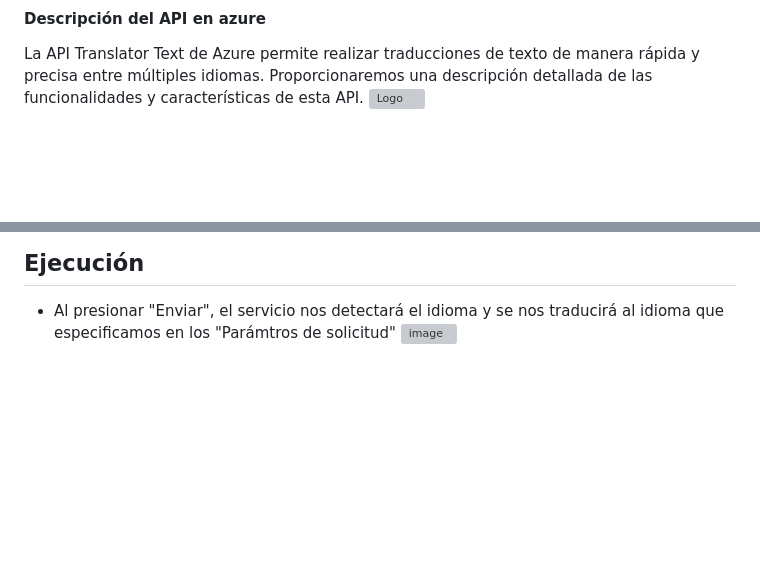
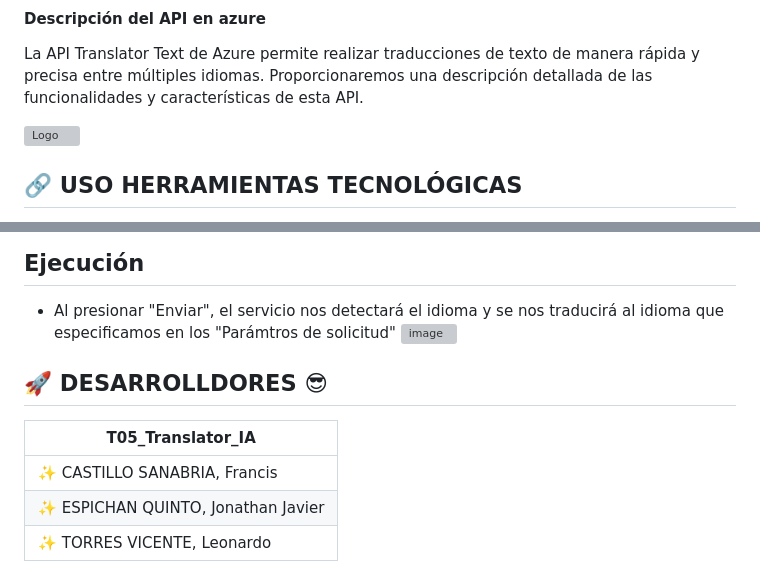
Before and after one commit to LeonardoTorresV/AS221S5_T05_be, a Markdown page: README.md, 2 parts joined by grey strips. GitHub-like rendering; blank space fills up the shorter version; grey boxes are pictures that could not be loaded.

```diff
--- a/README.md
+++ b/README.md
@@ -10,7 +10,9 @@ Azure es una plataforma en la nube creada por Microsoft que ofrece una amplia ga
 
 #### Descripción del API en azure
 La API Translator Text de Azure permite realizar traducciones de texto de manera rápida y precisa entre múltiples idiomas. Proporcionaremos una descripción detallada de las funcionalidades y características de esta API.
+
 ![Logo](https://digireload.com/images/pointer/1366363161Microsoft-Azure-Speech-to-text.jpg)
 
 
+## 🔗 USO HERRAMIENTAS TECNOLÓGICAS
 
@@ -84,3 +93,11 @@ La API Translator Text de Azure permite realizar traducciones de texto de manera
 
 * Al presionar "Enviar", el servicio nos detectará el idioma y se nos traducirá al idioma que especificamos en los "Parámtros de solicitud"
     ![image](https://github.com/Torres-Leonardo/AS221S5_T05_be/assets/111779286/9bd287db-a97a-4ad2-a4ca-67dc6c0347fd)
+
+## 🚀 DESARROLLDORES 😎
+
+| T05_Translator_IA |
+| ------------- |
+| ✨ CASTILLO SANABRIA, Francis |
+| ✨ ESPICHAN QUINTO, Jonathan Javier  |
+| ✨ TORRES VICENTE, Leonardo |
```
Also changed, not shown: other parts of README.md (+8 -1 lines).
